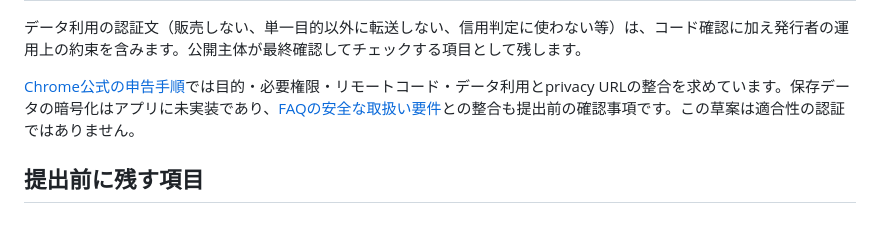
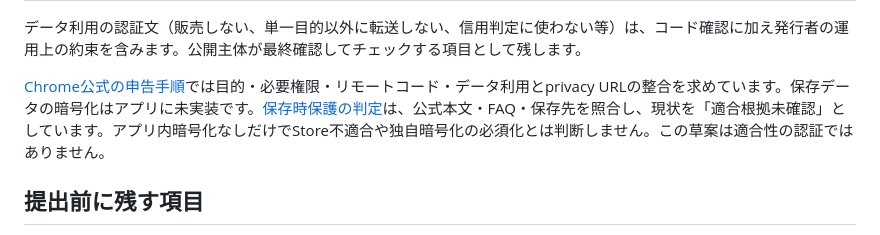
Before and after one commit to Kou-ISK/YouCoder, a Markdown page: docs/store-listing-draft.md, the part around the change. GitHub-like rendering.

```diff
--- a/docs/store-listing-draft.md
+++ b/docs/store-listing-draft.md
@@ -46,7 +46,7 @@
 
 データ利用の認証文（販売しない、単一目的以外に転送しない、信用判定に使わない等）は、コード確認に加え発行者の運用上の約束を含みます。公開主体が最終確認してチェックする項目として残します。
 
-[Chrome公式の申告手順](https://developer.chrome.com/docs/webstore/cws-dashboard-privacy)では目的・必要権限・リモートコード・データ利用とprivacy URLの整合を求めています。保存データの暗号化はアプリに未実装であり、[FAQの安全な取扱い要件](https://developer.chrome.com/docs/webstore/program-policies/user-data-faq)との整合も提出前の確認事項です。この草案は適合性の認証ではありません。
+[Chrome公式の申告手順](https://developer.chrome.com/docs/webstore/cws-dashboard-privacy)では目的・必要権限・リモートコード・データ利用とprivacy URLの整合を求めています。保存データの暗号化はアプリに未実装です。[保存時保護の判定](storage-protection-assessment.md)は、公式本文・FAQ・保存先を照合し、現状を「適合根拠未確認」としています。アプリ内暗号化なしだけでStore不適合や独自暗号化の必須化とは判断しません。この草案は適合性の認証ではありません。
 
 ## 提出前に残す項目
 
```
Also changed, not shown: docs/release-checklist.md (+1 -1 lines), docs/storage-protection-assessment.md (added, +46 -0 lines).
